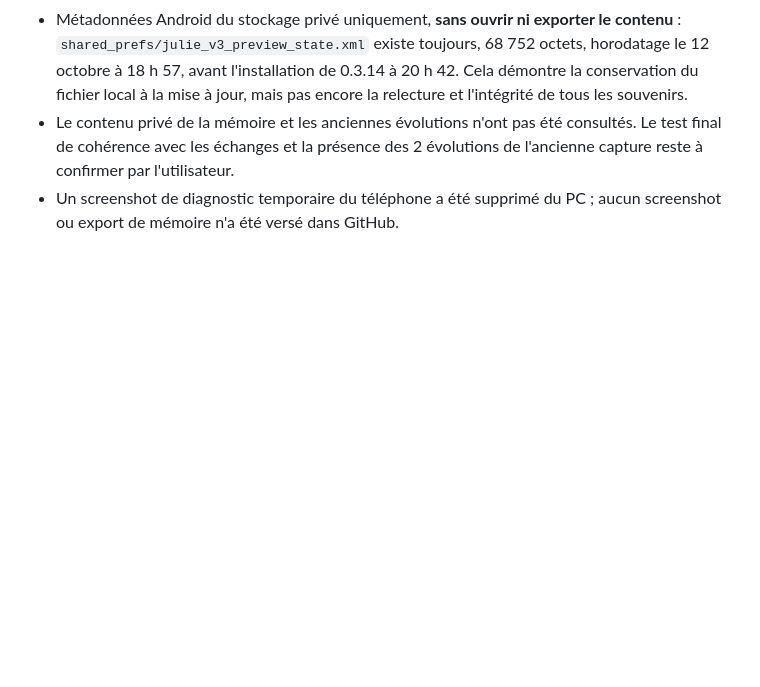
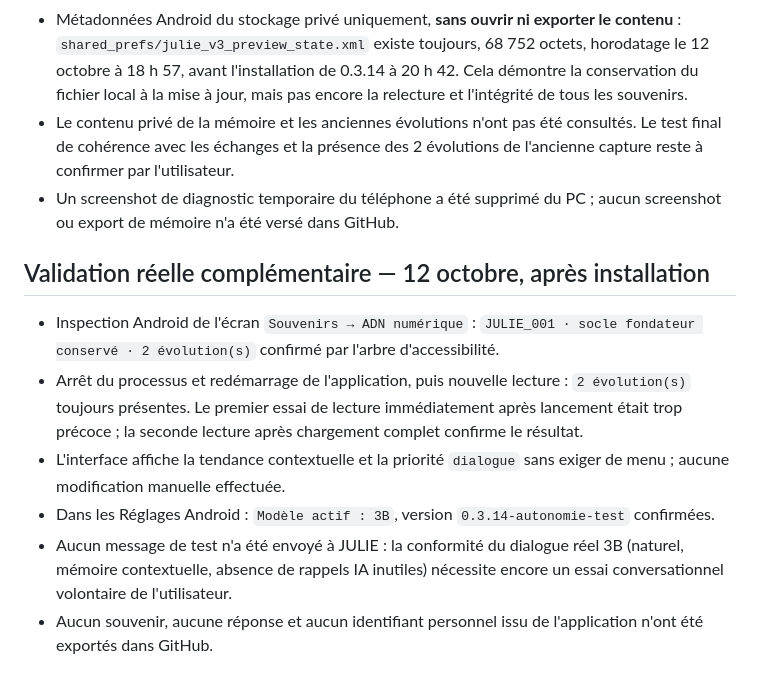
Before and after one commit to amaurygiboudot-arch/Listingcase, a Markdown page: docs/JULIE_AUTONOMIE_PERSONNALITE_0314_20261012.md, the part around the change. Rendered like a GitHub page; blank space fills up the shorter version.

Commit message:
docs(julie): verify two DNA revisions survive app restart and 3B remains active

```diff
--- a/docs/JULIE_AUTONOMIE_PERSONNALITE_0314_20261012.md
+++ b/docs/JULIE_AUTONOMIE_PERSONNALITE_0314_20261012.md
@@ -44,3 +44,11 @@ Vérifier dans l'onglet Souvenirs de l'APK installée que les deux évolutions a
 - Métadonnées Android du stockage privé uniquement, **sans ouvrir ni exporter le contenu** : `shared_prefs/julie_v3_preview_state.xml` existe toujours, 68 752 octets, horodatage le 12 octobre à 18 h 57, avant l'installation de 0.3.14 à 20 h 42. Cela démontre la conservation du fichier local à la mise à jour, mais pas encore la relecture et l'intégrité de tous les souvenirs.
 - Le contenu privé de la mémoire et les anciennes évolutions n'ont pas été consultés. Le test final de cohérence avec les échanges et la présence des 2 évolutions de l'ancienne capture reste à confirmer par l'utilisateur.
 - Un screenshot de diagnostic temporaire du téléphone a été supprimé du PC ; aucun screenshot ou export de mémoire n'a été versé dans GitHub.
+
+## Validation réelle complémentaire — 12 octobre, après installation
+- Inspection Android de l'écran `Souvenirs → ADN numérique` : `JULIE_001 · socle fondateur conservé · 2 évolution(s)` confirmé par l'arbre d'accessibilité.
+- Arrêt du processus et redémarrage de l'application, puis nouvelle lecture : `2 évolution(s)` toujours présentes. Le premier essai de lecture immédiatement après lancement était trop précoce ; la seconde lecture après chargement complet confirme le résultat.
+- L'interface affiche la tendance contextuelle et la priorité `dialogue` sans exiger de menu ; aucune modification manuelle effectuée.
+- Dans les Réglages Android : `Modèle actif : 3B`, version `0.3.14-autonomie-test` confirmées.
+- Aucun message de test n'a été envoyé à JULIE : la conformité du dialogue réel 3B (naturel, mémoire contextuelle, absence de rappels IA inutiles) nécessite encore un essai conversationnel volontaire de l'utilisateur.
+- Aucun souvenir, aucune réponse et aucun identifiant personnel issu de l'application n'ont été exportés dans GitHub.
```
